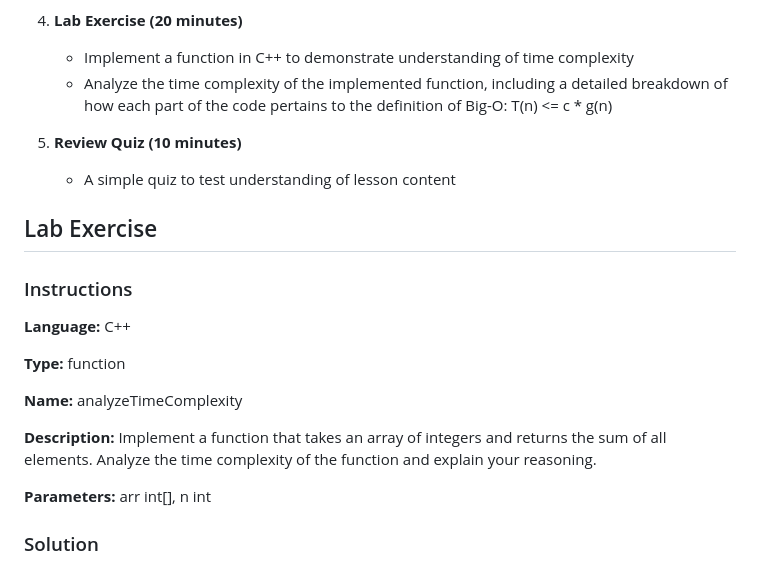
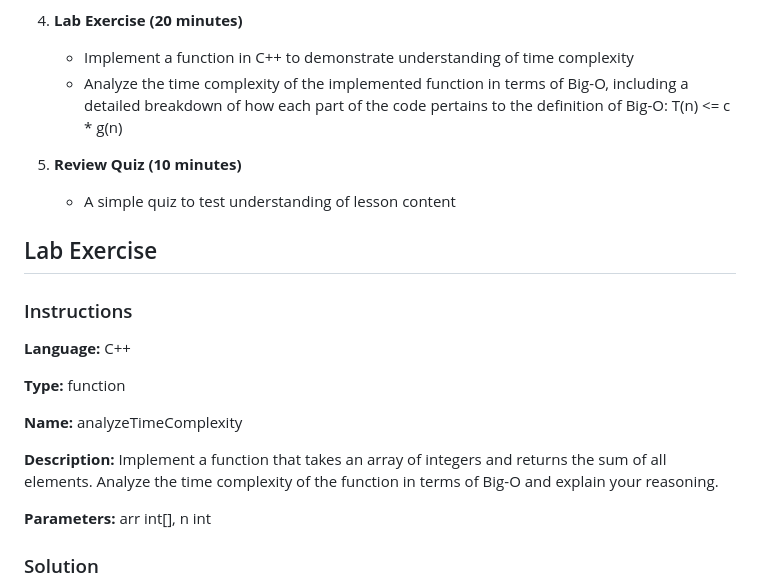
Before and after one commit to jesse318s/edu-labs-and-lessons, a Markdown page: Asymptotic Notation and Time Complexity Lesson - C++.md, the part around the change. Drawn GitHub-style.

Commit message:
add detail to time complexity lesson

```diff
--- a/Asymptotic Notation and Time Complexity Lesson - C++.md
+++ b/Asymptotic Notation and Time Complexity Lesson - C++.md
@@ -23,7 +23,7 @@ By the end of this lab, students will understand the concepts of asymptotic nota
 
 4. **Lab Exercise (20 minutes)**
    - Implement a function in C++ to demonstrate understanding of time complexity
-   - Analyze the time complexity of the implemented function, including a detailed breakdown of how each part of the code pertains to the definition of Big-O: T(n) <= c * g(n)
+   - Analyze the time complexity of the implemented function in terms of Big-O, including a detailed breakdown of how each part of the code pertains to the definition of Big-O: T(n) <= c * g(n)
 
 5. **Review Quiz (10 minutes)**
    - A simple quiz to test understanding of lesson content
@@ -42,7 +42,7 @@ function
 analyzeTimeComplexity
 
 **Description:**
-Implement a function that takes an array of integers and returns the sum of all elements. Analyze the time complexity of the function and explain your reasoning.
+Implement a function that takes an array of integers and returns the sum of all elements. Analyze the time complexity of the function in terms of Big-O and explain your reasoning.
 
 **Parameters:**
 arr int[], n int
```
